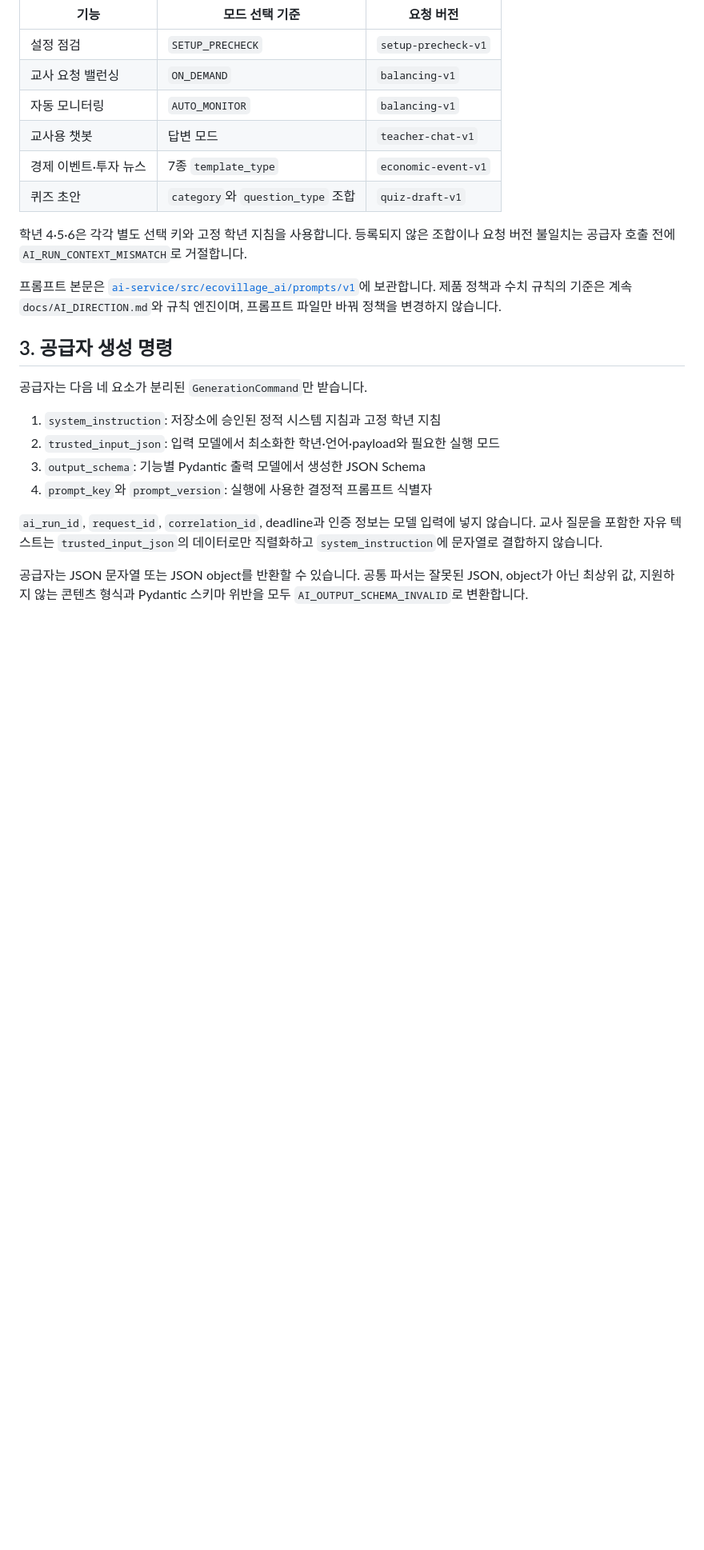
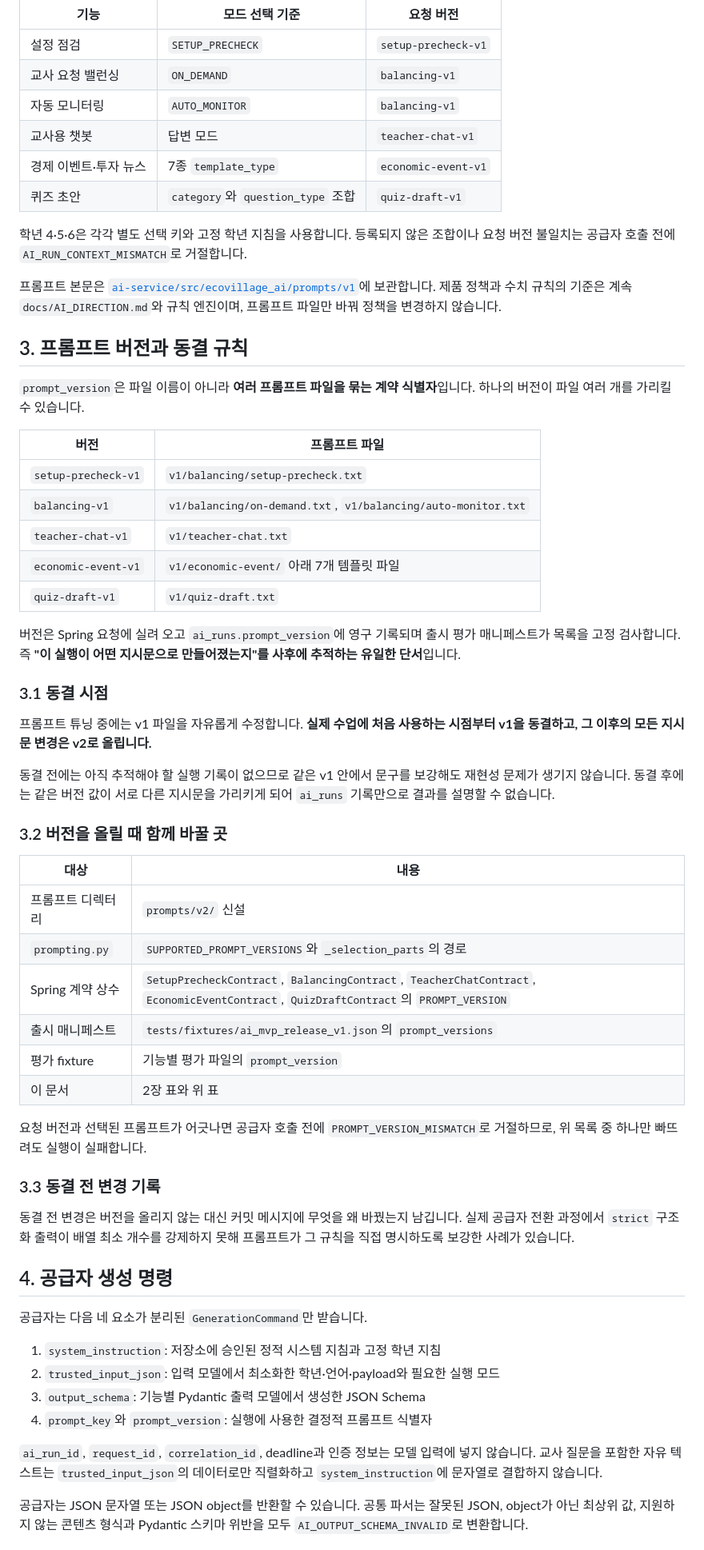
Before and after one commit to watermell0n/EcoVillgae, a Markdown page: docs/ai/PROMPT_RUNTIME.md, the part around one of its changes. Shown at 80% size. GitHub-like rendering; blank space fills up the shorter version.

Commit message:
docs: 프롬프트 버전 의미와 동결 규칙 명문화
prompt_version이 파일 이름이 아니라 여러 프롬프트 파일을 묶는 계약 식별자라는 점을
표로 정리합니다. balancing-v1은 파일 두 개, economic-event-v1은 일곱 개를 가리켜
버전과 파일이 1:1이 아닙니다.

팀 합의에 따라 동결 시점을 정합니다. 튜닝 중에는 v1 파일을 자유롭게 고치되 실제
수업에 처음 사용하는 시점부터 v1을 동결하고 이후 변경은 v2로 올립니다. 동결 전에는
추적할 실행 기록이 없어 재현성 문제가 없고, 동결 후에는 같은 버전이 서로 다른
지시문을 가리켜 ai_runs 기록만으로 결과를 설명할 수 없기 때문입니다.

버전을 올릴 때 함께 바꿔야 하는 여섯 곳을 목록으로 남깁니다. 하나라도 빠지면
PROMPT_VERSION_MISMATCH로 실행이 실패합니다.

Co-Authored-By: Claude Opus 5 (1M context) <noreply@anthropic.com>

```diff
--- a/docs/ai/PROMPT_RUNTIME.md
+++ b/docs/ai/PROMPT_RUNTIME.md
@@ -31,7 +31,53 @@
 보관합니다. 제품 정책과 수치 규칙의 기준은 계속 `docs/AI_DIRECTION.md`와 규칙 엔진이며,
 프롬프트 파일만 바꿔 정책을 변경하지 않습니다.
 
-## 3. 공급자 생성 명령
+## 3. 프롬프트 버전과 동결 규칙
+
+`prompt_version`은 파일 이름이 아니라 **여러 프롬프트 파일을 묶는 계약 식별자**입니다.
+하나의 버전이 파일 여러 개를 가리킬 수 있습니다.
+
+| 버전 | 프롬프트 파일 |
+| --- | --- |
+| `setup-precheck-v1` | `v1/balancing/setup-precheck.txt` |
+| `balancing-v1` | `v1/balancing/on-demand.txt`, `v1/balancing/auto-monitor.txt` |
+| `teacher-chat-v1` | `v1/teacher-chat.txt` |
+| `economic-event-v1` | `v1/economic-event/` 아래 7개 템플릿 파일 |
+| `quiz-draft-v1` | `v1/quiz-draft.txt` |
+
+버전은 Spring 요청에 실려 오고 `ai_runs.prompt_version`에 영구 기록되며 출시 평가
+매니페스트가 목록을 고정 검사합니다. 즉 **"이 실행이 어떤 지시문으로 만들어졌는지"를
+사후에 추적하는 유일한 단서**입니다.
+
+### 3.1 동결 시점
+
+프롬프트 튜닝 중에는 v1 파일을 자유롭게 수정합니다. **실제 수업에 처음 사용하는 시점부터
+v1을 동결하고, 그 이후의 모든 지시문 변경은 v2로 올립니다.**
+
+동결 전에는 아직 추적해야 할 실행 기록이 없으므로 같은 v1 안에서 문구를 보강해도
+재현성 문제가 생기지 않습니다. 동결 후에는 같은 버전 값이 서로 다른 지시문을 가리키게
+되어 `ai_runs` 기록만으로 결과를 설명할 수 없습니다.
+
+### 3.2 버전을 올릴 때 함께 바꿀 곳
+
+| 대상 | 내용 |
+| --- | --- |
+| 프롬프트 디렉터리 | `prompts/v2/` 신설 |
+| `prompting.py` | `SUPPORTED_PROMPT_VERSIONS`와 `_selection_parts`의 경로 |
+| Spring 계약 상수 | `SetupPrecheckContract`, `BalancingContract`, `TeacherChatContract`, `EconomicEventContract`, `QuizDraftContract`의 `PROMPT_VERSION` |
+| 출시 매니페스트 | `tests/fixtures/ai_mvp_release_v1.json`의 `prompt_versions` |
+| 평가 fixture | 기능별 평가 파일의 `prompt_version` |
+| 이 문서 | 2장 표와 위 표 |
+
+요청 버전과 선택된 프롬프트가 어긋나면 공급자 호출 전에 `PROMPT_VERSION_MISMATCH`로
+거절하므로, 위 목록 중 하나만 빠뜨려도 실행이 실패합니다.
+
+### 3.3 동결 전 변경 기록
+
+동결 전 변경은 버전을 올리지 않는 대신 커밋 메시지에 무엇을 왜 바꿨는지 남깁니다.
+실제 공급자 전환 과정에서 `strict` 구조화 출력이 배열 최소 개수를 강제하지 못해
+프롬프트가 그 규칙을 직접 명시하도록 보강한 사례가 있습니다.
+
+## 4. 공급자 생성 명령
 
 공급자는 다음 네 요소가 분리된 `GenerationCommand`만 받습니다.
 
```
Also changed, not shown: other parts of docs/ai/PROMPT_RUNTIME.md (+3 -3 lines).
